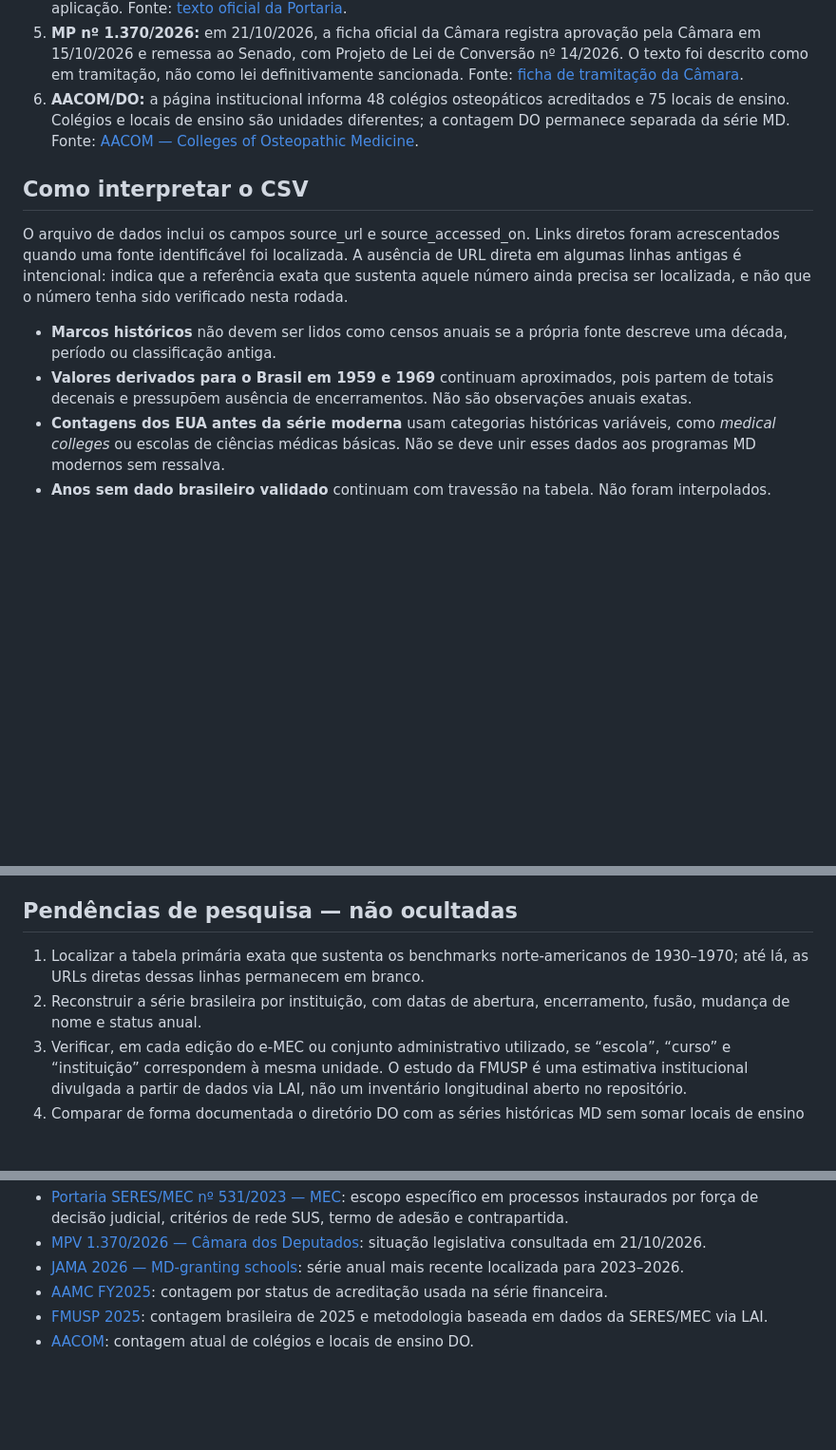
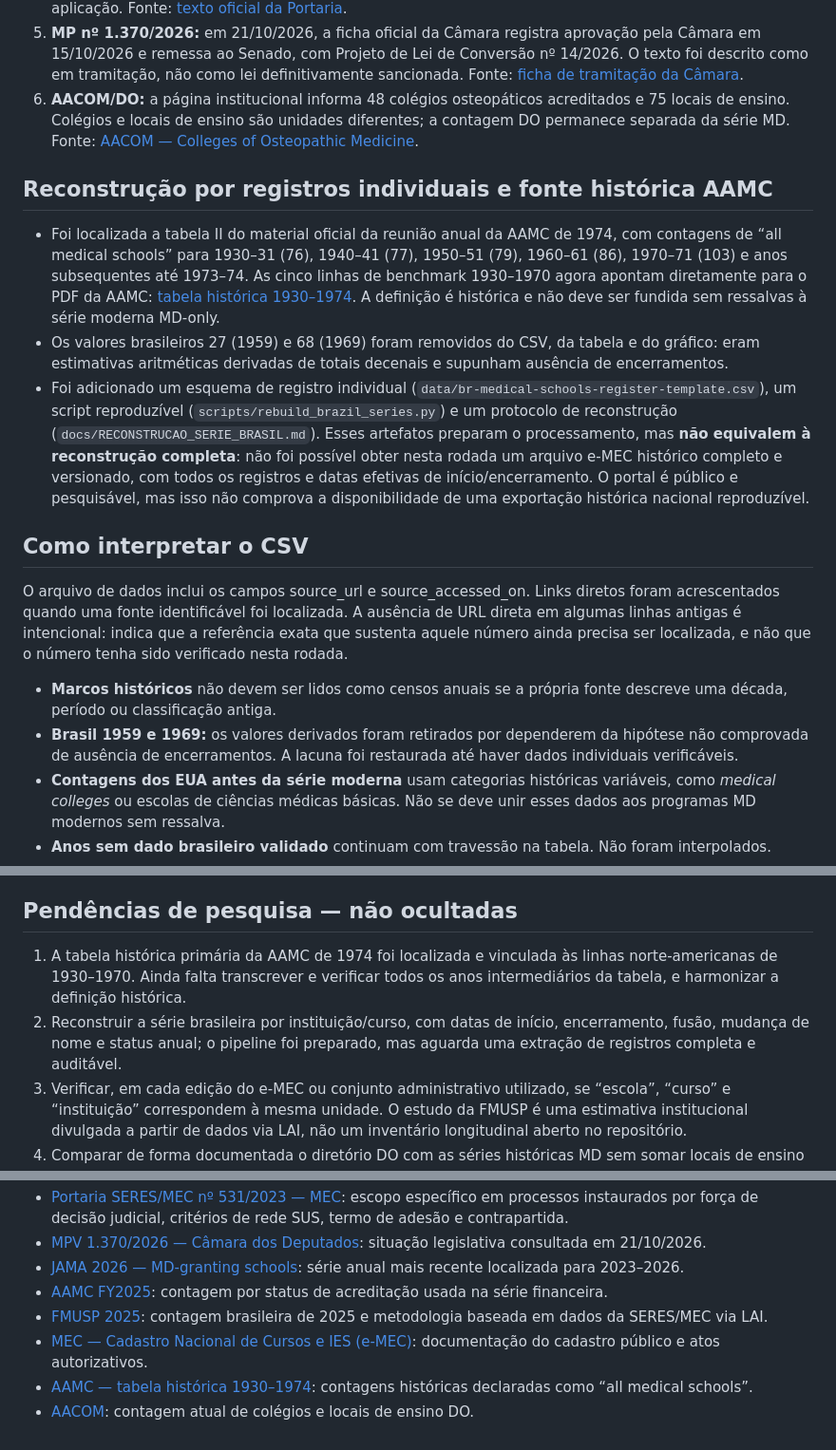
Before and after one commit to pablopcdossantos2-sys/faculdades-medicina-brasil-eua, a Markdown page: docs/AUDITORIA_FONTES_E_SERIE.md, 3 parts joined by grey strips. Shown at 95% size. Drawn GitHub-style; blank space fills up the shorter version.

Commit message:
Document primary AAMC table and limits of Brazilian record reconstruction

```diff
--- a/docs/AUDITORIA_FONTES_E_SERIE.md
+++ b/docs/AUDITORIA_FONTES_E_SERIE.md
@@ -16,12 +16,18 @@ Esta revisão melhora a rastreabilidade, mas não transforma a série em um cens
 5. **MP nº 1.370/2026:** em 21/10/2026, a ficha oficial da Câmara registra aprovação pela Câmara em 15/10/2026 e remessa ao Senado, com Projeto de Lei de Conversão nº 14/2026. O texto foi descrito como em tramitação, não como lei definitivamente sancionada. Fonte: [ficha de tramitação da Câmara](https://www.camara.leg.br/proposicoesWeb/fichadetramitacao?idProposicao=2634542).
 6. **AACOM/DO:** a página institucional informa 48 colégios osteopáticos acreditados e 75 locais de ensino. Colégios e locais de ensino são unidades diferentes; a contagem DO permanece separada da série MD. Fonte: [AACOM — Colleges of Osteopathic Medicine](https://www.aacom.org/become-a-doctor/prepare-for-medical-school/us-colleges-of-osteopathic-medicine).
 
+## Reconstrução por registros individuais e fonte histórica AAMC
+
+- Foi localizada a tabela II do material oficial da reunião anual da AAMC de 1974, com contagens de “all medical schools” para 1930–31 (76), 1940–41 (77), 1950–51 (79), 1960–61 (86), 1970–71 (103) e anos subsequentes até 1973–74. As cinco linhas de benchmark 1930–1970 agora apontam diretamente para o PDF da AAMC: [tabela histórica 1930–1974](https://www.aamc.org/download/370942/data/85th_annual_meeting_agenda_11-12-74.pdf). A definição é histórica e não deve ser fundida sem ressalvas à série moderna MD-only.
+- Os valores brasileiros 27 (1959) e 68 (1969) foram removidos do CSV, da tabela e do gráfico: eram estimativas aritméticas derivadas de totais decenais e supunham ausência de encerramentos.
+- Foi adicionado um esquema de registro individual (`data/br-medical-schools-register-template.csv`), um script reproduzível (`scripts/rebuild_brazil_series.py`) e um protocolo de reconstrução (`docs/RECONSTRUCAO_SERIE_BRASIL.md`). Esses artefatos preparam o processamento, mas **não equivalem à reconstrução completa**: não foi possível obter nesta rodada um arquivo e-MEC histórico completo e versionado, com todos os registros e datas efetivas de início/encerramento. O portal é público e pesquisável, mas isso não comprova a disponibilidade de uma exportação histórica nacional reproduzível.
+
 ## Como interpretar o CSV
 
 O arquivo de dados inclui os campos source_url e source_accessed_on. Links diretos foram acrescentados quando uma fonte identificável foi localizada. A ausência de URL direta em algumas linhas antigas é intencional: indica que a referência exata que sustenta aquele número ainda precisa ser localizada, e não que o número tenha sido verificado nesta rodada.
 
 - **Marcos históricos** não devem ser lidos como censos anuais se a própria fonte descreve uma década, período ou classificação antiga.
-- **Valores derivados para o Brasil em 1959 e 1969** continuam aproximados, pois partem de totais decenais e pressupõem ausência de encerramentos. Não são observações anuais exatas.
+- **Brasil 1959 e 1969:** os valores derivados foram retirados por dependerem da hipótese não comprovada de ausência de encerramentos. A lacuna foi restaurada até haver dados individuais verificáveis.
 - **Contagens dos EUA antes da série moderna** usam categorias históricas variáveis, como *medical colleges* ou escolas de ciências médicas básicas. Não se deve unir esses dados aos programas MD modernos sem ressalva.
 - **Anos sem dado brasileiro validado** continuam com travessão na tabela. Não foram interpolados.
 - **A série norte-americana por ano acadêmico** pode ter ano inicial diferente do ano civil que a representa na coluna year; a coluna academic_year registra esse recorte.
@@ -35,8 +41,8 @@ O arquivo de dados inclui os campos source_url e source_accessed_on. Links diret
 
 ## Pendências de pesquisa — não ocultadas
 
-1. Localizar a tabela primária exata que sustenta os benchmarks norte-americanos de 1930–1970; até lá, as URLs diretas dessas linhas permanecem em branco.
-2. Reconstruir a série brasileira por instituição, com datas de abertura, encerramento, fusão, mudança de nome e status anual.
+1. A tabela histórica primária da AAMC de 1974 foi localizada e vinculada às linhas norte-americanas de 1930–1970. Ainda falta transcrever e verificar todos os anos intermediários da tabela, e harmonizar a definição histórica.
+2. Reconstruir a série brasileira por instituição/curso, com datas de início, encerramento, fusão, mudança de nome e status anual; o pipeline foi preparado, mas aguarda uma extração de registros completa e auditável.
 3. Verificar, em cada edição do e-MEC ou conjunto administrativo utilizado, se “escola”, “curso” e “instituição” correspondem à mesma unidade. O estudo da FMUSP é uma estimativa institucional divulgada a partir de dados via LAI, não um inventário longitudinal aberto no repositório.
 4. Comparar de forma documentada o diretório DO com as séries históricas MD sem somar locais de ensino a colégios.
 5. Manter atualizada a tramitação da MP nº 1.370/2026 e distinguir aprovação parlamentar, sanção e publicação de lei.
@@ -49,4 +55,6 @@ O arquivo de dados inclui os campos source_url e source_accessed_on. Links diret
 - [JAMA 2026 — MD-granting schools](https://jamanetwork.com/journals/jama/fullarticle/2854662): série anual mais recente localizada para 2023–2026.
 - [AAMC FY2025](https://www.aamc.org/data-reports/data/i-revenue-us-medical-schools-source-fiscal-year-2025): contagem por status de acreditação usada na série financeira.
 - [FMUSP 2025](https://www.fm.usp.br/fmusp/imprensa/06-102025--brasil-ultrapassa-50-mil-vagas-anuais-em-medicina-apos-abertura-de-77-novos-cursos-alertam-pesquisadores-da-fmusp): contagem brasileira de 2025 e metodologia baseada em dados da SERES/MEC via LAI.
+- [MEC — Cadastro Nacional de Cursos e IES (e-MEC)](https://www.gov.br/mec/pt-br/politica-regulacao-supervisao-educacao-superior/cadastro-nacional-de-cursos-e-ies): documentação do cadastro público e atos autorizativos.
+- [AAMC — tabela histórica 1930–1974](https://www.aamc.org/download/370942/data/85th_annual_meeting_agenda_11-12-74.pdf): contagens históricas declaradas como “all medical schools”.
 - [AACOM](https://www.aacom.org/become-a-doctor/prepare-for-medical-school/us-colleges-of-osteopathic-medicine): contagem atual de colégios e locais de ensino DO.
```
